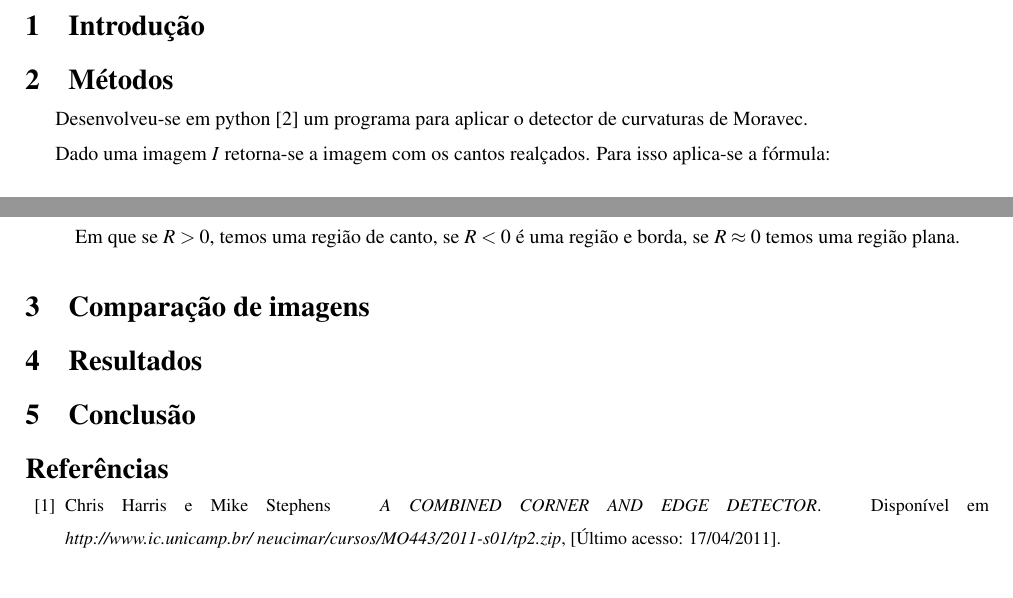
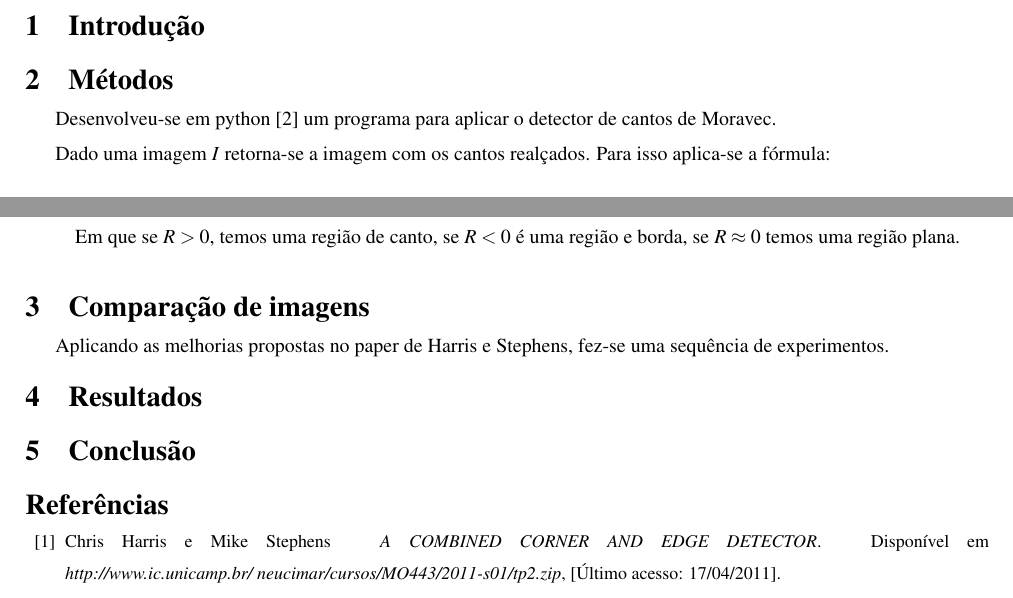
Before and after one commit to tiagochst/mc920-lab1, a LaTeX paper (lab2/lab2.tex): two parts of pages 2 and 3 of 3, joined at a grey line, cut so that both start at the same text. Compiled offline with pdfLaTeX; a LaTeX package or settings file that is missing is left out.

Commit message:
Escrevendo metodo de harris, preciso padronizar corner para canto, edge para bordas

```diff
--- a/lab2/lab2.tex
+++ b/lab2/lab2.tex
@@ -99,7 +99,7 @@ legendas em imagens de ritmo visual.
 
 %corner = canto O.o
 Desenvolveu-se em python~\cite{python} um programa para aplicar o
-detector de curvaturas de Moravec.
+detector de cantos de Moravec.
 
 Dado uma imagem $I$ retorna-se a imagem com os cantos realçados.
 Para isso aplica-se a fórmula:
@@ -184,11 +184,11 @@ R = Det - kTr^2
 
 Em que se $R>0$, temos uma região de canto, se $R<0$ é uma região e
 borda, se $R \approx 0$ temos uma região plana.
-
-
 \end{enumerate}
 
 \section{Comparação de imagens}
+Aplicando as melhorias propostas no paper de Harris e Stephens,
+fez-se uma sequência de experimentos.
 
 \section{Resultados}
 
```
